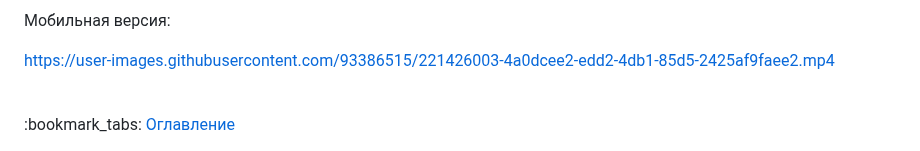
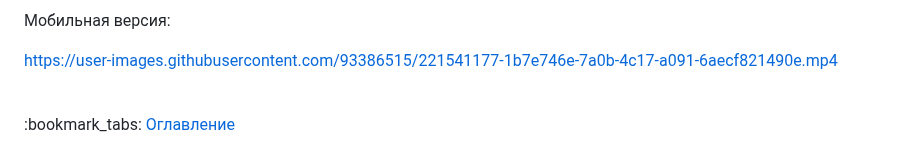
Before and after one commit to KetrinDorofeeva/togolden, a Markdown page: README.md, the part around the change. GitHub-like rendering.

```diff
--- a/README.md
+++ b/README.md
@@ -1356,7 +1356,7 @@ public function actionDelete($id)
 
 Мобильная версия:
 
-https://user-images.githubusercontent.com/93386515/221426003-4a0dcee2-edd2-4db1-85d5-2425af9faee2.mp4
+https://user-images.githubusercontent.com/93386515/221541177-1b7e746e-7a0b-4c17-a091-6aecf821490e.mp4
 
 <br>
 :bookmark_tabs: <a href = "#table-of-contents">Оглавление</a>
```
